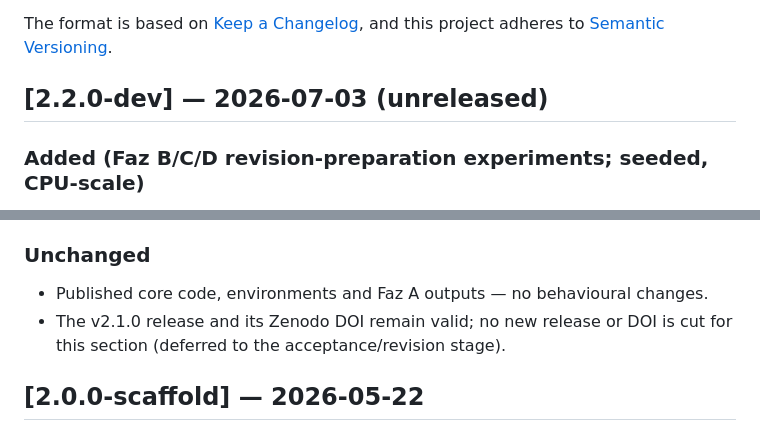
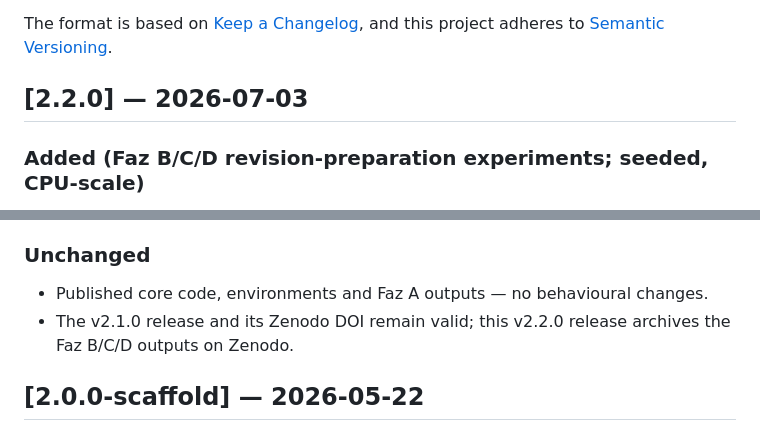
Before and after one commit to Orfeomete/cdsa-atm, a Markdown page: CHANGELOG.md, 2 parts joined by grey strips. Rendered like a GitHub page.

Commit message:
v2.2.0: Faz B/C/D deney fazlari + dokumantasyon

```diff
--- a/CHANGELOG.md
+++ b/CHANGELOG.md
@@ -5,7 +5,7 @@ All notable changes to this project will be documented in this file.
 The format is based on [Keep a Changelog](https://keepachangelog.com/en/1.1.0/),
 and this project adheres to [Semantic Versioning](https://semver.org/spec/v2.0.0.html).
 
-## [2.2.0-dev] — 2026-07-03 (unreleased)
+## [2.2.0] — 2026-07-03
 
 ### Added (Faz B/C/D revision-preparation experiments; seeded, CPU-scale)
 - Faz B: inference-time robustness + confusion-matrix evaluation and a
@@ -37,8 +37,8 @@ and this project adheres to [Semantic Versioning](https://semver.org/spec/v2.0.0
 ### Unchanged
 - Published core code, environments and Faz A outputs — no behavioural
   changes.
-- The v2.1.0 release and its Zenodo DOI remain valid; no new release or
-  DOI is cut for this section (deferred to the acceptance/revision stage).
+- The v2.1.0 release and its Zenodo DOI remain valid; this v2.2.0 release
+  archives the Faz B/C/D outputs on Zenodo.
 
 ## [2.0.0-scaffold] — 2026-05-22
 
```
